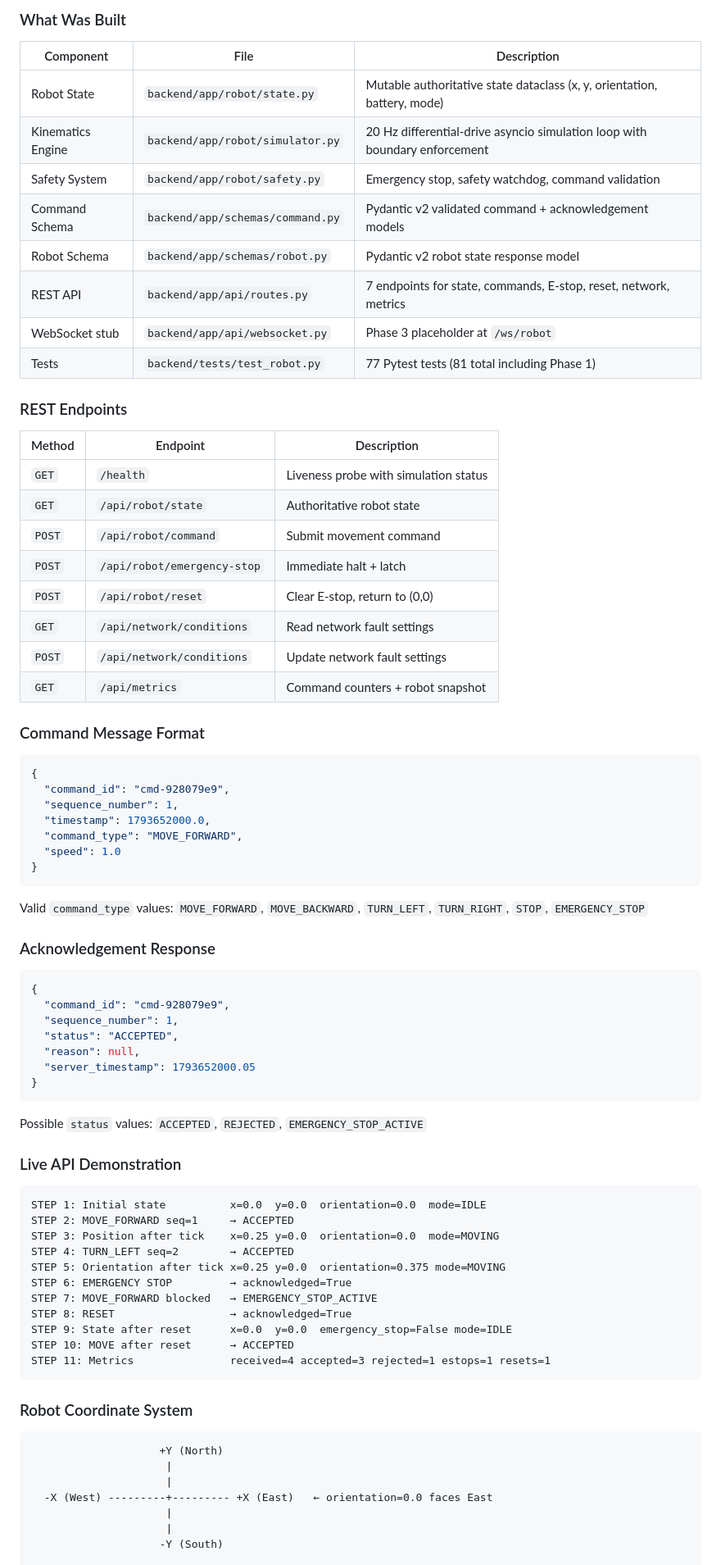
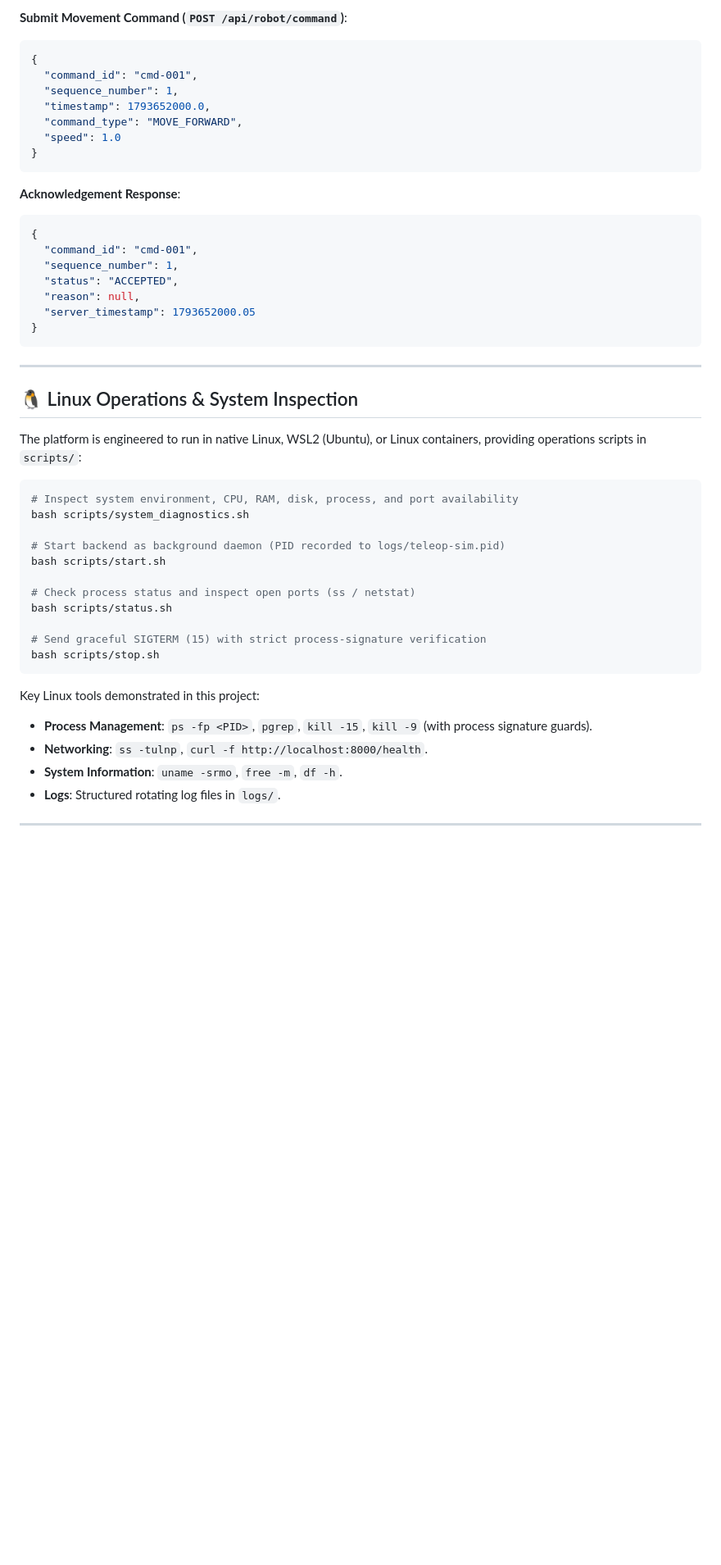
Before and after one commit to sunilkumar2170/robot-teleoperation-platform, a Markdown page: README.md, the part around one of its changes. Shown at 82% size. Drawn GitHub-style; blank space fills up the shorter version.

````diff
--- a/README.md
+++ b/README.md
@@ -203,35 +157,8 @@ pytest -v
 
-### What Was Built
-
-| Component | File | Description |
-|-----------|------|-------------|
-| Robot State | `backend/app/robot/state.py` | Mutable authoritative state dataclass (x, y, orientation, battery, mode) |
-| Kinematics Engine | `backend/app/robot/simulator.py` | 20 Hz differential-drive asyncio simulation loop with boundary enforcement |
-| Safety System | `backend/app/robot/safety.py` | Emergency stop, safety watchdog, command validation |
-| Command Schema | `backend/app/schemas/command.py` | Pydantic v2 validated command + acknowledgement models |
-| Robot Schema | `backend/app/schemas/robot.py` | Pydantic v2 robot state response model |
-| REST API | `backend/app/api/routes.py` | 7 endpoints for state, commands, E-stop, reset, network, metrics |
-| WebSocket stub | `backend/app/api/websocket.py` | Phase 3 placeholder at `/ws/robot` |
-| Tests | `backend/tests/test_robot.py` | 77 Pytest tests (81 total including Phase 1) |
-
-### REST Endpoints
-
-| Method | Endpoint | Description |
-|--------|----------|-------------|
-| `GET` | `/health` | Liveness probe with simulation status |
-| `GET` | `/api/robot/state` | Authoritative robot state |
-| `POST` | `/api/robot/command` | Submit movement command |
-| `POST` | `/api/robot/emergency-stop` | Immediate halt + latch |
-| `POST` | `/api/robot/reset` | Clear E-stop, return to (0,0) |
-| `GET` | `/api/network/conditions` | Read network fault settings |
-| `POST` | `/api/network/conditions` | Update network fault settings |
-| `GET` | `/api/metrics` | Command counters + robot snapshot |
-
-### Command Message Format
-
+**Submit Movement Command (`POST /api/robot/command`)**:
 ```json
 {
-  "command_id": "cmd-928079e9",
+  "command_id": "cmd-001",
   "sequence_number": 1,
   "timestamp": 1793652000.0,
   "command_type": "MOVE_FORWARD",
@@ -239,13 +166,10 @@ pytest -v
 }
 ```
 
-Valid `command_type` values: `MOVE_FORWARD`, `MOVE_BACKWARD`, `TURN_LEFT`, `TURN_RIGHT`, `STOP`, `EMERGENCY_STOP`
-
-### Acknowledgement Response
-
+**Acknowledgement Response**:
 ```json
 {
-  "command_id": "cmd-928079e9",
+  "command_id": "cmd-001",
   "sequence_number": 1,
   "status": "ACCEPTED",
   "reason": null,
@@ -253,32 +177,31 @@ Valid `command_type` values: `MOVE_FORWARD`, `MOVE_BACKWARD`, `TURN_LEFT`, `TURN
 }
 ```
 
-Possible `status` values: `ACCEPTED`, `REJECTED`, `EMERGENCY_STOP_ACTIVE`
+---
 
-### Live API Demonstration
+## 🐧 Linux Operations & System Inspection
 
-```
-STEP 1: Initial state          x=0.0  y=0.0  orientation=0.0  mode=IDLE
-STEP 2: MOVE_FORWARD seq=1     → ACCEPTED
-STEP 3: Position after tick    x=0.25 y=0.0  orientation=0.0  mode=MOVING
-STEP 4: TURN_LEFT seq=2        → ACCEPTED
-STEP 5: Orientation after tick x=0.25 y=0.0  orientation=0.375 mode=MOVING
-STEP 6: EMERGENCY STOP         → acknowledged=True
-STEP 7: MOVE_FORWARD blocked   → EMERGENCY_STOP_ACTIVE
-STEP 8: RESET                  → acknowledged=True
-STEP 9: State after reset      x=0.0  y=0.0  emergency_stop=False mode=IDLE
-STEP 10: MOVE after reset      → ACCEPTED
-STEP 11: Metrics               received=4 accepted=3 rejected=1 estops=1 resets=1
+The platform is engineered to run in native Linux, WSL2 (Ubuntu), or Linux containers, providing operations scripts in `scripts/`:
+
+```bash
+# Inspect system environment, CPU, RAM, disk, process, and port availability
+bash scripts/system_diagnostics.sh
+
+# Start backend as background daemon (PID recorded to logs/teleop-sim.pid)
+bash scripts/start.sh
+
+# Check process status and inspect open ports (ss / netstat)
+bash scripts/status.sh
+
+# Send graceful SIGTERM (15) with strict process-signature verification
+bash scripts/stop.sh
 ```
 
-### Robot Coordinate System
+Key Linux tools demonstrated in this project:
+- **Process Management**: `ps -fp <PID>`, `pgrep`, `kill -15`, `kill -9` (with process signature guards).
+- **Networking**: `ss -tulnp`, `curl -f http://localhost:8000/health`.
+- **System Information**: `uname -srmo`, `free -m`, `df -h`.
+- **Logs**: Structured rotating log files in `logs/`.
 
-```
-                    +Y (North)
-                     |
-                     |
-  -X (West) ---------+--------- +X (East)   ← orientation=0.0 faces East
-                     |
-                     |
-                    -Y (South)
+---
 
````
Also changed, not shown: other parts of README.md (+144 -151 lines), docs/images/robot-demo.gif (added), 1 other file.
